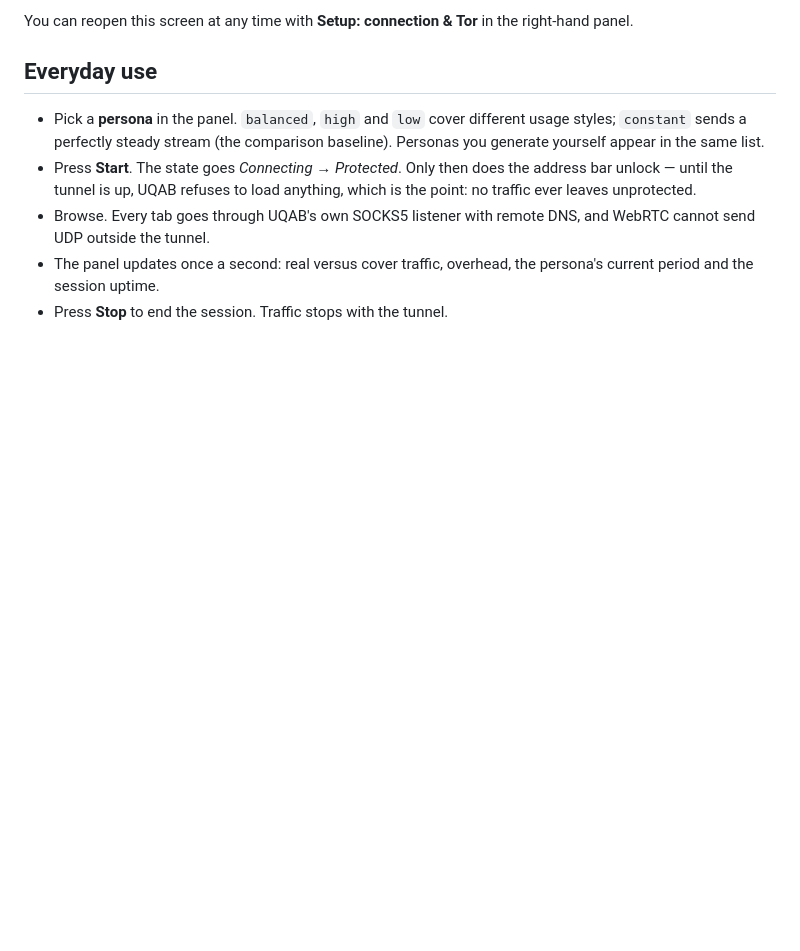
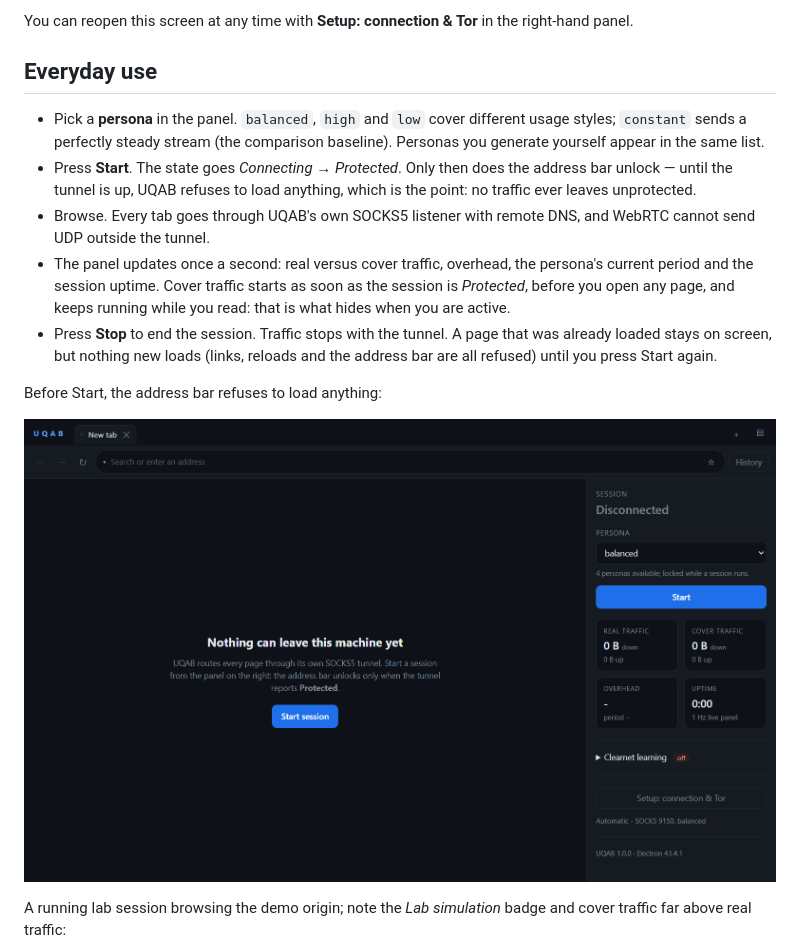
Before and after one commit to Artemis-404/Projects, a Markdown page: docs/USER_GUIDE.md, the part around one of its changes. Drawn GitHub-style; pictures changed too: docs/images/gate-before-start.png (added); blank space fills up the shorter version.

```diff
--- a/docs/USER_GUIDE.md
+++ b/docs/USER_GUIDE.md
@@ -65,5 +76,17 @@ right-hand panel.
 * Browse. Every tab goes through UQAB's own SOCKS5 listener with remote DNS, and
   WebRTC cannot send UDP outside the tunnel.
 * The panel updates once a second: real versus cover traffic, overhead, the
-  persona's current period and the session uptime.
-* Press **Stop** to end the session. Traffic stops with the tunnel.
+  persona's current period and the session uptime. Cover traffic starts as soon
+  as the session is *Protected*, before you open any page, and keeps running
+  while you read: that is what hides when you are active.
+* Press **Stop** to end the session. Traffic stops with the tunnel. A page that
+  was already loaded stays on screen, but nothing new loads (links, reloads and
+  the address bar are all refused) until you press Start again.
+
+Before Start, the address bar refuses to load anything:
+
+![Before Start: the tab is gated and the address bar refuses to load](images/gate-before-start.png)
+
+A running lab session browsing the demo origin; note the *Lab simulation* badge
+and cover traffic far above real traffic:
+
```
Also changed, not shown: other parts of docs/USER_GUIDE.md (+18 -2 lines), docs/images/after-stop.png (added), docs/images/running-panel.png (added), docs/images/setup-wizard-step1.png (added), docs/images/setup-wizard-summary.png (added), 1 other file.
